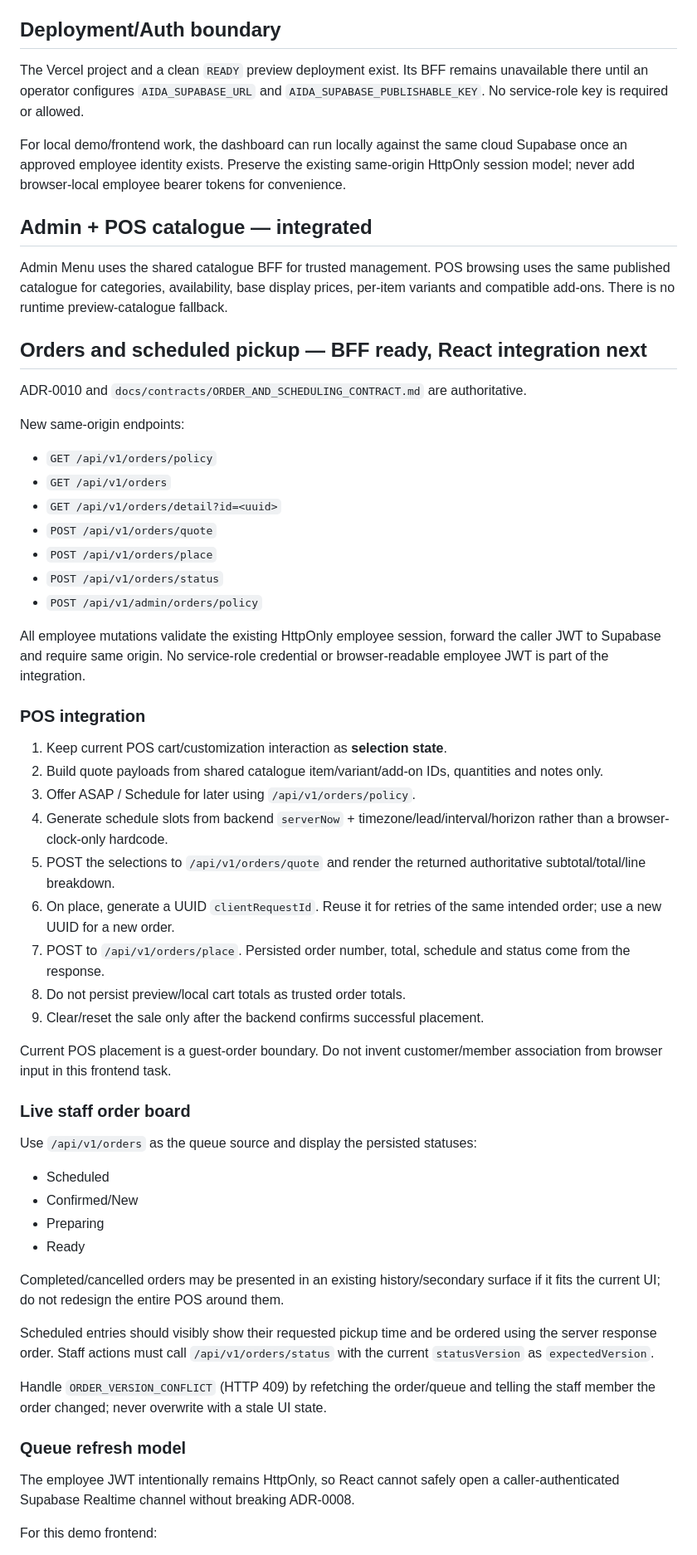
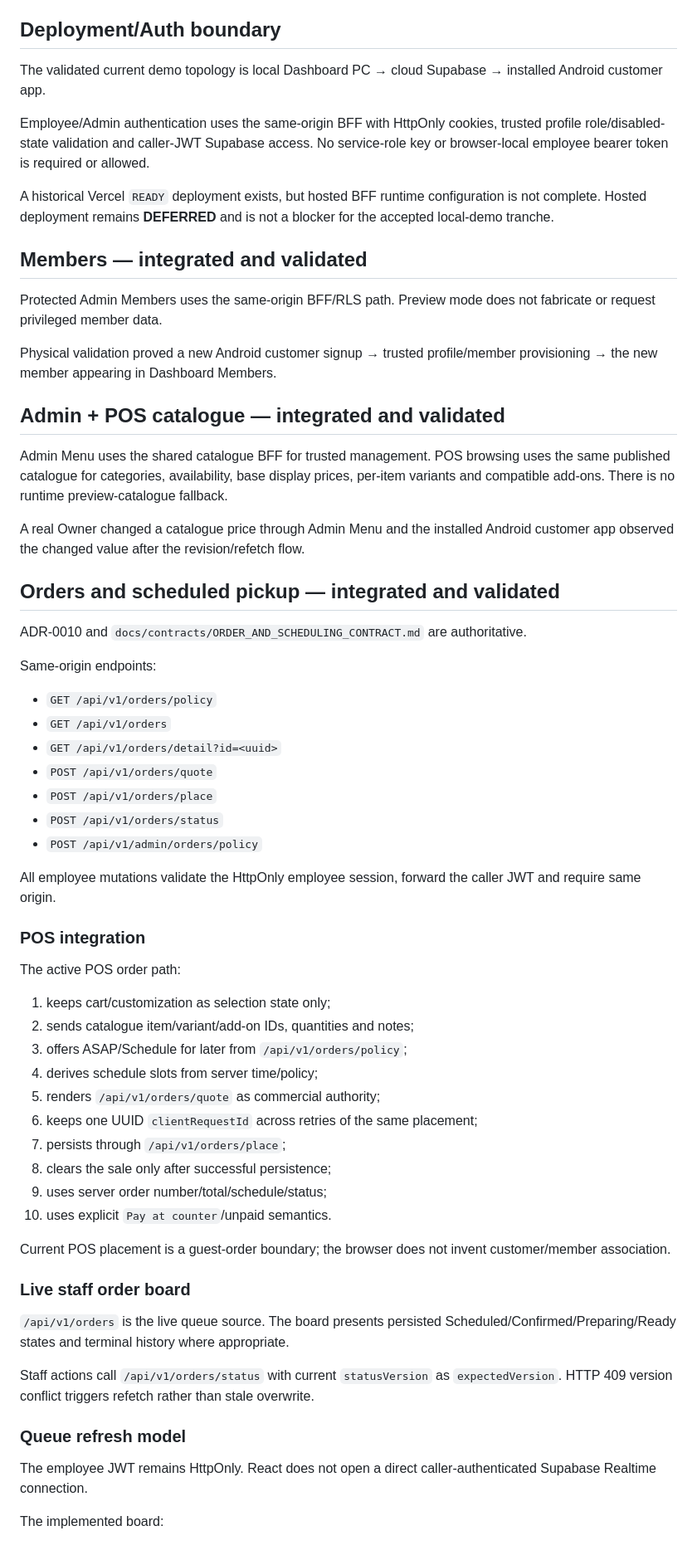
Before and after one commit to Hermann-33/Aida_System, a Markdown page: docs/dashboard/BACKEND_INTEGRATION_PLAN.md, the part around one of its changes. Shown at 83% size. Rendered like a GitHub page.

```diff
--- a/docs/dashboard/BACKEND_INTEGRATION_PLAN.md
+++ b/docs/dashboard/BACKEND_INTEGRATION_PLAN.md
@@ -4,19 +4,29 @@ Updated: 2026-08-13
 
 ## Deployment/Auth boundary
 
-The Vercel project and a clean `READY` preview deployment exist. Its BFF remains unavailable there until an operator configures `AIDA_SUPABASE_URL` and `AIDA_SUPABASE_PUBLISHABLE_KEY`. No service-role key is required or allowed.
+The validated current demo topology is local Dashboard PC → cloud Supabase → installed Android customer app.
 
-For local demo/frontend work, the dashboard can run locally against the same cloud Supabase once an approved employee identity exists. Preserve the existing same-origin HttpOnly session model; never add browser-local employee bearer tokens for convenience.
+Employee/Admin authentication uses the same-origin BFF with HttpOnly cookies, trusted profile role/disabled-state validation and caller-JWT Supabase access. No service-role key or browser-local employee bearer token is required or allowed.
 
-## Admin + POS catalogue — integrated
+A historical Vercel `READY` deployment exists, but hosted BFF runtime configuration is not complete. Hosted deployment remains **DEFERRED** and is not a blocker for the accepted local-demo tranche.
+
+## Members — integrated and validated
+
+Protected Admin Members uses the same-origin BFF/RLS path. Preview mode does not fabricate or request privileged member data.
+
+Physical validation proved a new Android customer signup → trusted profile/member provisioning → the new member appearing in Dashboard Members.
+
+## Admin + POS catalogue — integrated and validated
 
 Admin Menu uses the shared catalogue BFF for trusted management. POS browsing uses the same published catalogue for categories, availability, base display prices, per-item variants and compatible add-ons. There is no runtime preview-catalogue fallback.
 
-## Orders and scheduled pickup — BFF ready, React integration next
+A real Owner changed a catalogue price through Admin Menu and the installed Android customer app observed the changed value after the revision/refetch flow.
+
+## Orders and scheduled pickup — integrated and validated
 
 ADR-0010 and `docs/contracts/ORDER_AND_SCHEDULING_CONTRACT.md` are authoritative.
 
-New same-origin endpoints:
+Same-origin endpoints:
 
 - `GET /api/v1/orders/policy`
 - `GET /api/v1/orders`
@@ -26,40 +36,34 @@ New same-origin endpoints:
 - `POST /api/v1/orders/status`
 - `POST /api/v1/admin/orders/policy`
 
-All employee mutations validate the existing HttpOnly employee session, forward the caller JWT to Supabase and require same origin. No service-role credential or browser-readable employee JWT is part of the integration.
+All employee mutations validate the HttpOnly employee session, forward the caller JWT and require same origin.
 
 ### POS integration
 
-1. Keep current POS cart/customization interaction as **selection state**.
-2. Build quote payloads from shared catalogue item/variant/add-on IDs, quantities and notes only.
-3. Offer ASAP / Schedule for later using `/api/v1/orders/policy`.
-4. Generate schedule slots from backend `serverNow` + timezone/lead/interval/horizon rather than a browser-clock-only hardcode.
-5. POST the selections to `/api/v1/orders/quote` and render the returned authoritative subtotal/total/line breakdown.
-6. On place, generate a UUID `clientRequestId`. Reuse it for retries of the same intended order; use a new UUID for a new order.
-7. POST to `/api/v1/orders/place`. Persisted order number, total, schedule and status come from the response.
-8. Do not persist preview/local cart totals as trusted order totals.
-9. Clear/reset the sale only after the backend confirms successful placement.
+The active POS order path:
 
-Current POS placement is a guest-order boundary. Do not invent customer/member association from browser input in this frontend task.
+1. keeps cart/customization as selection state only;
+2. sends catalogue item/variant/add-on IDs, quantities and notes;
+3. offers ASAP/Schedule for later from `/api/v1/orders/policy`;
+4. derives schedule slots from server time/policy;
+5. renders `/api/v1/orders/quote` as commercial authority;
+6. keeps one UUID `clientRequestId` across retries of the same placement;
+7. persists through `/api/v1/orders/place`;
+8. clears the sale only after successful persistence;
+9. uses server order number/total/schedule/status;
+10. uses explicit `Pay at counter`/unpaid semantics.
+
+Current POS placement is a guest-order boundary; the browser does not invent customer/member association.
 
 ### Live staff order board
 
-Use `/api/v1/orders` as the queue source and display the persisted statuses:
+`/api/v1/orders` is the live queue source. The board presents persisted Scheduled/Confirmed/Preparing/Ready states and terminal history where appropriate.
 
-- Scheduled
-- Confirmed/New
-- Preparing
-- Ready
-
-Completed/cancelled orders may be presented in an existing history/secondary surface if it fits the current UI; do not redesign the entire POS around them.
-
-Scheduled entries should visibly show their requested pickup time and be ordered using the server response order. Staff actions must call `/api/v1/orders/status` with the current `statusVersion` as `expectedVersion`.
-
-Handle `ORDER_VERSION_CONFLICT` (HTTP 409) by refetching the order/queue and telling the staff member the order changed; never overwrite with a stale UI state.
+Staff actions call `/api/v1/orders/status` with current `statusVersion` as `expectedVersion`. HTTP 409 version conflict triggers refetch rather than stale overwrite.
 
 ### Queue refresh model
 
-The employee JWT intentionally remains HttpOnly, so React cannot safely open a caller-authenticated Supabase Realtime channel without breaking ADR-0008.
+The employee JWT remains HttpOnly. React does not open a direct caller-authenticated Supabase Realtime connection.
 
-For this demo frontend:
+The implemented board:
 
```
Also changed, not shown: other parts of docs/dashboard/BACKEND_INTEGRATION_PLAN.md (+38 -32 lines).
